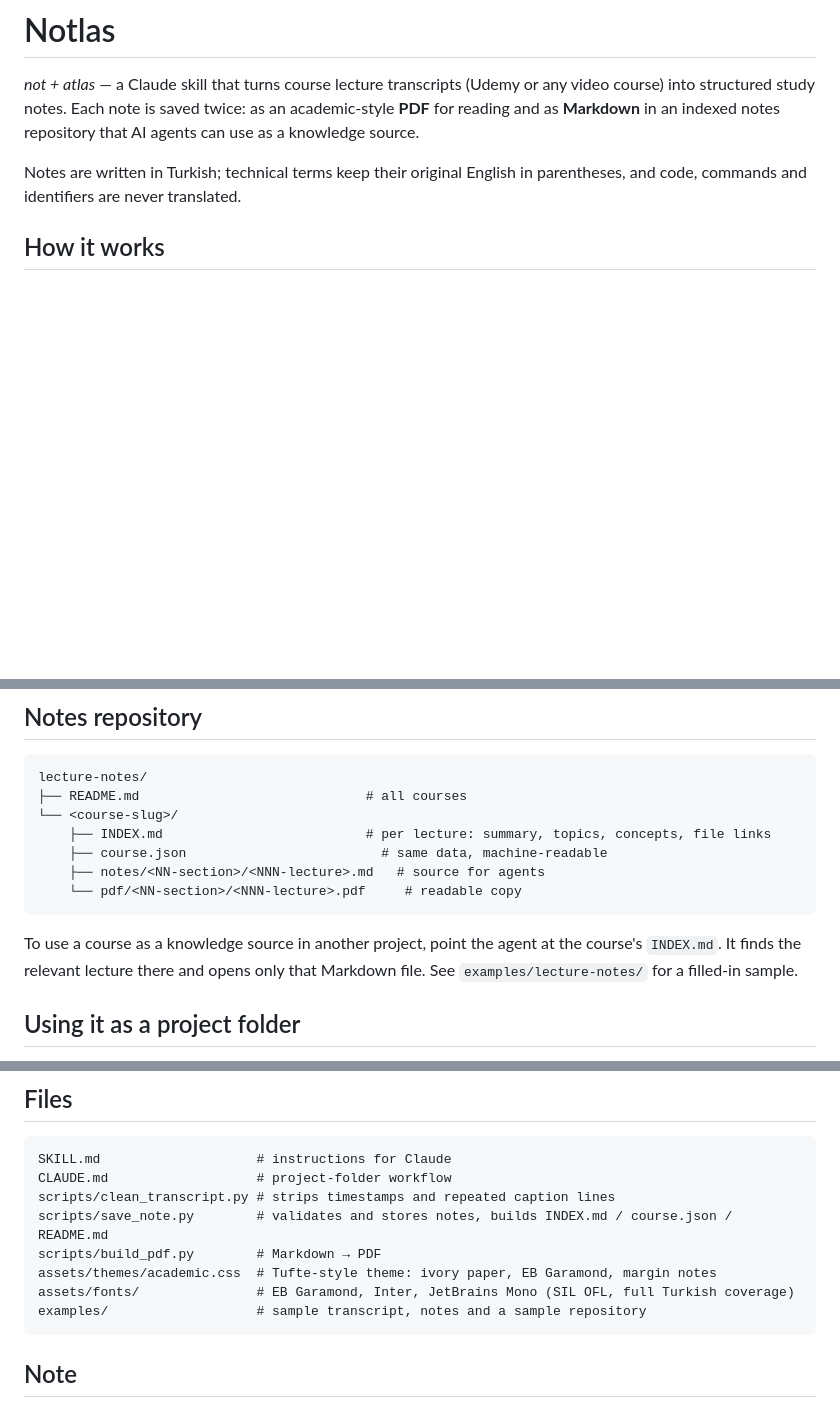
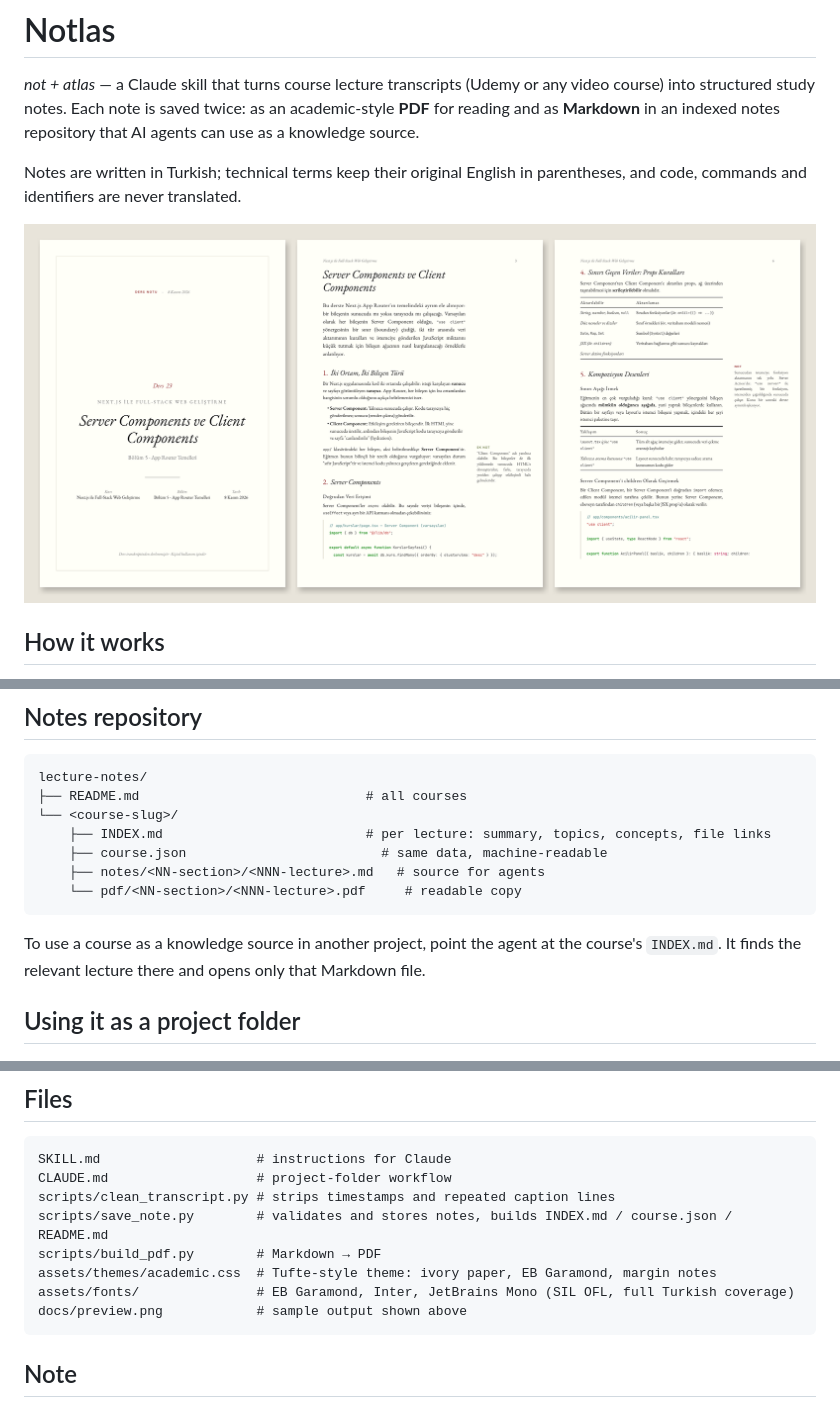
Before and after one commit to collisionattack/notlas, a Markdown page: README.md, 3 parts joined by grey strips. Rendered like a GitHub page; pictures changed too: docs/preview.png (added); blank space fills up the shorter version.

Commit message:
Remove examples/; add README preview image
Co-Authored-By: Claude Opus 5.5 <noreply@anthropic.com>
Claude-Session: https://claude.ai/code/session_01NGMLsuTRGWJW4kAobrA52Z

````diff
--- a/README.md
+++ b/README.md
@@ -3,6 +3,8 @@
 *not + atlas* — a Claude skill that turns course lecture transcripts (Udemy or any video course) into structured study notes. Each note is saved twice: as an academic-style **PDF** for reading and as **Markdown** in an indexed notes repository that AI agents can use as a knowledge source.
 
 Notes are written in Turkish; technical terms keep their original English in parentheses, and code, commands and identifiers are never translated.
+
+![Sample note: cover, first page and a page with margin notes](docs/preview.png)
 
 ## How it works
 
@@ -22,7 +24,7 @@ lecture-notes/
     └── pdf/<NN-section>/<NNN-lecture>.pdf     # readable copy
 ```
 
-To use a course as a knowledge source in another project, point the agent at the course's `INDEX.md`. It finds the relevant lecture there and opens only that Markdown file. See `examples/lecture-notes/` for a filled-in sample.
+To use a course as a knowledge source in another project, point the agent at the course's `INDEX.md`. It finds the relevant lecture there and opens only that Markdown file.
 
 ## Using it as a project folder
 
@@ -81,7 +83,7 @@ scripts/save_note.py        # validates and stores notes, builds INDEX.md / cour
 scripts/build_pdf.py        # Markdown → PDF
 assets/themes/academic.css  # Tufte-style theme: ivory paper, EB Garamond, margin notes
 assets/fonts/               # EB Garamond, Inter, JetBrains Mono (SIL OFL, full Turkish coverage)
-examples/                   # sample transcript, notes and a sample repository
+docs/preview.png            # sample output shown above
 ```
 
 ## Note
````
Also changed, not shown: CLAUDE.md (+4 -3 lines), examples/example_academic.md (deleted, +0 -123 lines), examples/example_nextjs.md (deleted, +0 -189 lines), examples/example_note.md (deleted, +0 -80 lines), examples/lecture-notes/README.md (deleted, +0 -9 lines), 13 other files.
